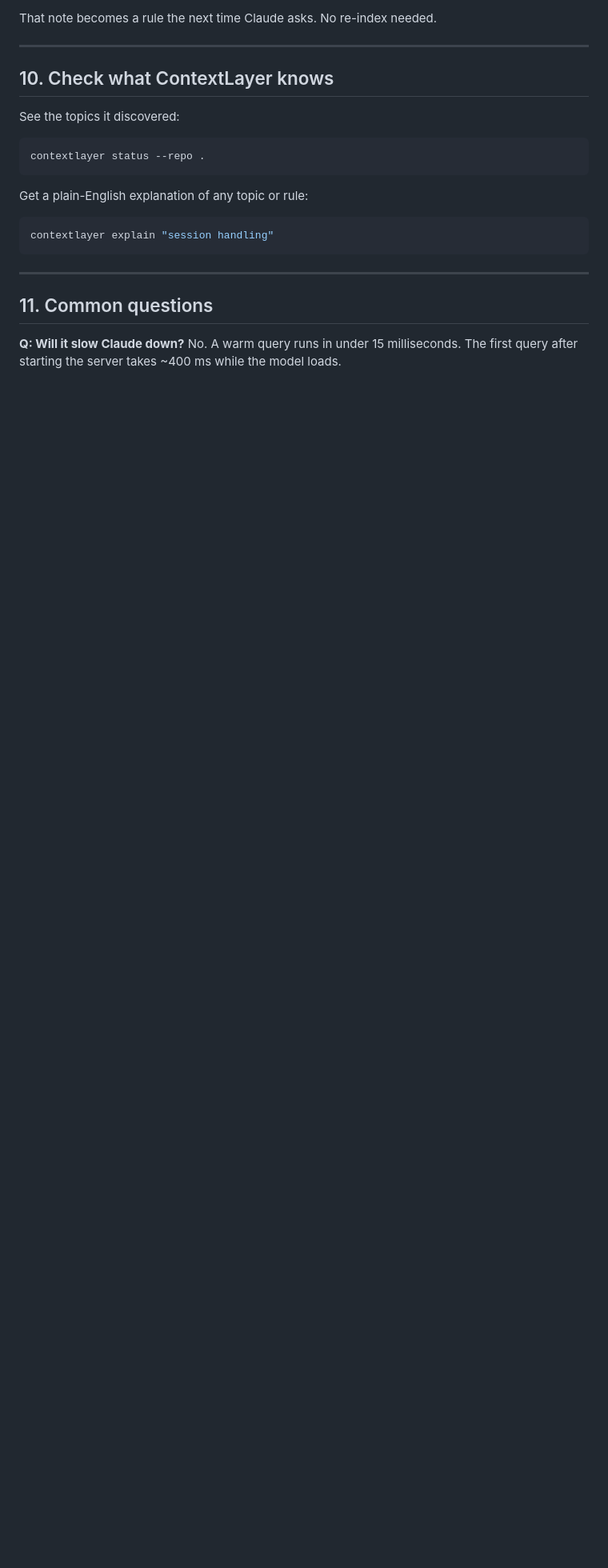
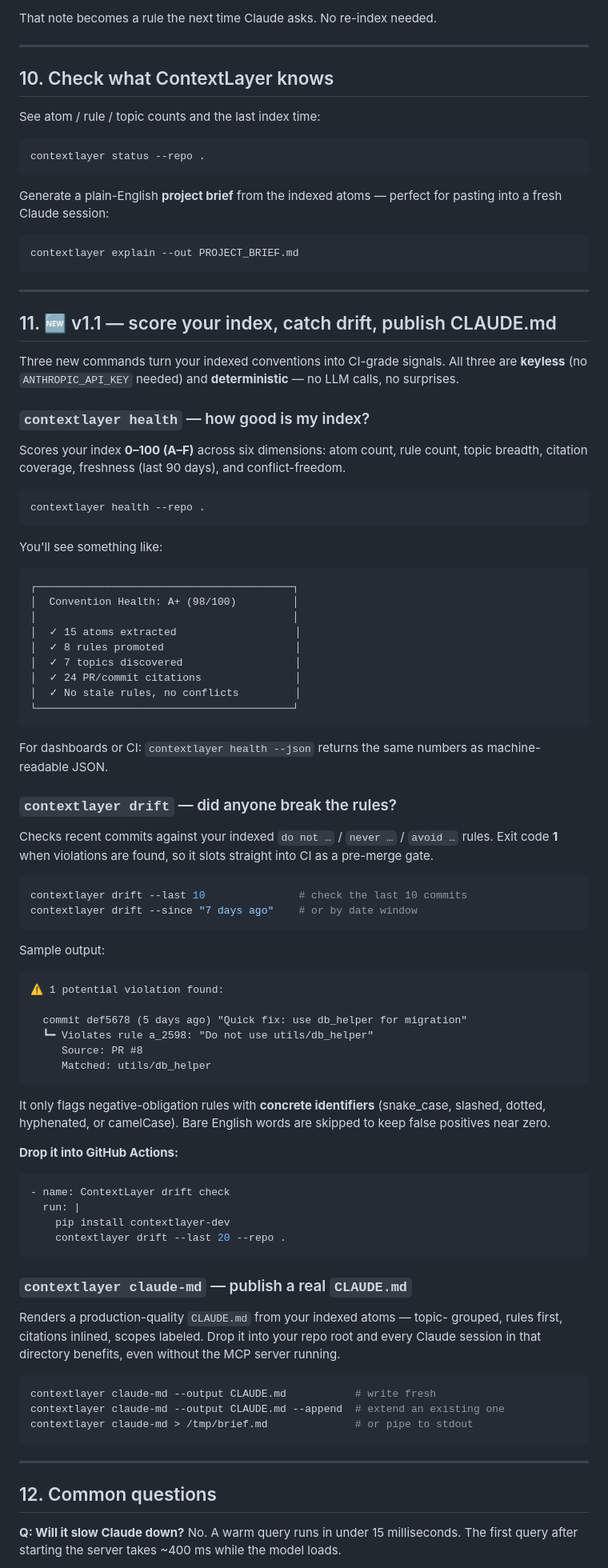
Before and after one commit to AntarangSharma/ContextLayer.dev, a Markdown page: USER-MANUAL.md, the part around one of its changes. Shown at 80% size. Drawn GitHub-style; blank space fills up the shorter version.

Commit message:
USER-MANUAL: add v1.1 section, fix package name + explain example
What changed:
  * Install instructions now use the correct PyPI name 'contextlayer-dev'
    (was 'contextlayer', which is taken by an unrelated project). The
    installed binary is still 'contextlayer' — added a callout explaining
    the distinction.
  * Section 7 (Claude Code wiring) updated to show the new --output /
    --append flags on `claude-md` instead of the old stdout-only snippet.
  * Section 10 (Check what ContextLayer knows) — fixed the broken
    `contextlayer explain "topic"` example. The real command renders a
    full project brief; corrected to `contextlayer explain --out
    PROJECT_BRIEF.md`.
  * New Section 11 — full walkthrough of the three v1.1 commands:
      - `contextlayer health`  (0-100 / A-F scoring, JSON for CI)
      - `contextlayer drift`   (exit-code-aware CI gate, GitHub Actions
                                snippet included)
      - `contextlayer claude-md` (publish-quality CLAUDE.md generation)
    All three emphasized as keyless + deterministic.
  * New FAQ entry: "Can I run ContextLayer in CI?" → points at Section 11.
  * Updated the 5-line summary to use the right package name and to
    surface drift as a fifth step.

Section numbering re-flowed cleanly: 1-13.

````diff
--- a/USER-MANUAL.md
+++ b/USER-MANUAL.md
@@ -179,21 +186,105 @@ That note becomes a rule the next time Claude asks. No re-index needed.
 
 ## 10. Check what ContextLayer knows
 
-See the topics it discovered:
+See atom / rule / topic counts and the last index time:
 
 ```bash
 contextlayer status --repo .
 ```
 
-Get a plain-English explanation of any topic or rule:
+Generate a plain-English **project brief** from the indexed atoms — perfect
+for pasting into a fresh Claude session:
 
 ```bash
-contextlayer explain "session handling"
+contextlayer explain --out PROJECT_BRIEF.md
 ```
 
 ---
 
-## 11. Common questions
+## 11. 🆕 v1.1 — score your index, catch drift, publish CLAUDE.md
+
+Three new commands turn your indexed conventions into CI-grade signals. All
+three are **keyless** (no `ANTHROPIC_API_KEY` needed) and **deterministic** —
+no LLM calls, no surprises.
+
+### `contextlayer health` — how good is my index?
+
+Scores your index **0–100 (A–F)** across six dimensions: atom count, rule
+count, topic breadth, citation coverage, freshness (last 90 days), and
+conflict-freedom.
+
+```bash
+contextlayer health --repo .
+```
+
+You'll see something like:
+
+```
+┌─────────────────────────────────────────┐
+│  Convention Health: A+ (98/100)         │
+│                                         │
+│  ✓ 15 atoms extracted                   │
+│  ✓ 8 rules promoted                     │
+│  ✓ 7 topics discovered                  │
+│  ✓ 24 PR/commit citations               │
+│  ✓ No stale rules, no conflicts         │
+└─────────────────────────────────────────┘
+```
+
+For dashboards or CI: `contextlayer health --json` returns the same numbers
+as machine-readable JSON.
+
+### `contextlayer drift` — did anyone break the rules?
+
+Checks recent commits against your indexed `do not …` / `never …` / `avoid …`
+rules. Exit code **1** when violations are found, so it slots straight into
+CI as a pre-merge gate.
+
+```bash
+contextlayer drift --last 10               # check the last 10 commits
+contextlayer drift --since "7 days ago"    # or by date window
+```
+
+Sample output:
+
+```
+⚠ 1 potential violation found:
+
+  commit def5678 (5 days ago) "Quick fix: use db_helper for migration"
+  ┗━ Violates rule a_2598: "Do not use utils/db_helper"
+     Source: PR #8
+     Matched: utils/db_helper
+```
+
+It only flags negative-obligation rules with **concrete identifiers**
+(snake_case, slashed, dotted, hyphenated, or camelCase). Bare English words
+are skipped to keep false positives near zero.
+
+**Drop it into GitHub Actions:**
+
+```yaml
+- name: ContextLayer drift check
+  run: |
+    pip install contextlayer-dev
+    contextlayer drift --last 20 --repo .
+```
+
+### `contextlayer claude-md` — publish a real `CLAUDE.md`
+
+Renders a production-quality `CLAUDE.md` from your indexed atoms — topic-
+grouped, rules first, citations inlined, scopes labeled. Drop it into your
+repo root and every Claude session in that directory benefits, even without
+the MCP server running.
+
+```bash
+contextlayer claude-md --output CLAUDE.md           # write fresh
+contextlayer claude-md --output CLAUDE.md --append  # extend an existing one
+contextlayer claude-md > /tmp/brief.md              # or pipe to stdout
+```
+
+---
+
+## 12. Common questions
 
 **Q: Will it slow Claude down?**
 No. A warm query runs in under 15 milliseconds. The first query after starting the server takes ~400 ms while the model loads.
````
Also changed, not shown: other parts of USER-MANUAL.md (+21 -9 lines).
